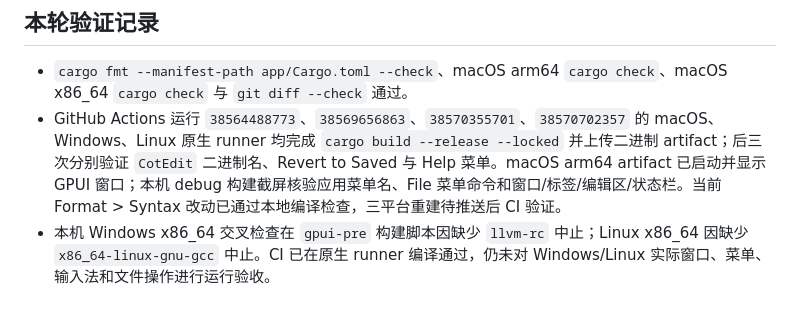
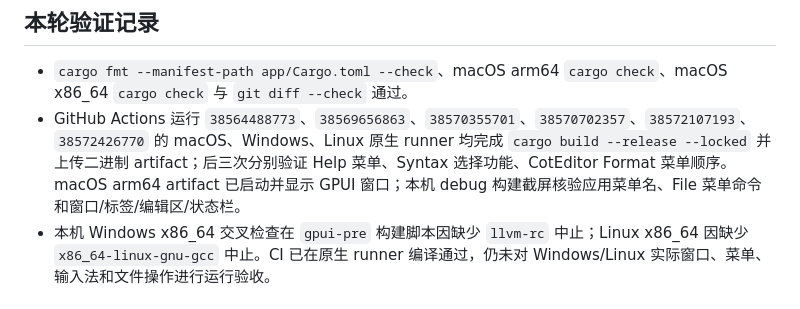
Before and after one commit to jincaiw/cotedit, a Markdown page: docs/gpui-migration-plan.md, the part around the change. GitHub-like rendering.

Commit message:
docs(gpui): record successful syntax builds

```diff
--- a/docs/gpui-migration-plan.md
+++ b/docs/gpui-migration-plan.md
@@ -90,7 +90,7 @@ GPUI Kit 负责通用控件、编辑行为、菜单/焦点/对话框和主题系
 ## 本轮验证记录
 
 - `cargo fmt --manifest-path app/Cargo.toml --check`、macOS arm64 `cargo check`、macOS x86_64 `cargo check` 与 `git diff --check` 通过。
-- GitHub Actions 运行 `38564488773`、`38569656863`、`38570355701`、`38570702357` 的 macOS、Windows、Linux 原生 runner 均完成 `cargo build --release --locked` 并上传二进制 artifact；后三次分别验证 `CotEdit` 二进制名、Revert to Saved 与 Help 菜单。macOS arm64 artifact 已启动并显示 GPUI 窗口；本机 debug 构建截屏核验应用菜单名、File 菜单命令和窗口/标签/编辑区/状态栏。当前 Format > Syntax 改动已通过本地编译检查，三平台重建待推送后 CI 验证。
+- GitHub Actions 运行 `38564488773`、`38569656863`、`38570355701`、`38570702357`、`38572107193`、`38572426770` 的 macOS、Windows、Linux 原生 runner 均完成 `cargo build --release --locked` 并上传二进制 artifact；后三次分别验证 Help 菜单、Syntax 选择功能、CotEditor Format 菜单顺序。macOS arm64 artifact 已启动并显示 GPUI 窗口；本机 debug 构建截屏核验应用菜单名、File 菜单命令和窗口/标签/编辑区/状态栏。
 - 本机 Windows x86_64 交叉检查在 `gpui-pre` 构建脚本因缺少 `llvm-rc` 中止；Linux x86_64 因缺少 `x86_64-linux-gnu-gcc` 中止。CI 已在原生 runner 编译通过，仍未对 Windows/Linux 实际窗口、菜单、输入法和文件操作进行运行验收。
 
 ## 验收原则
```
